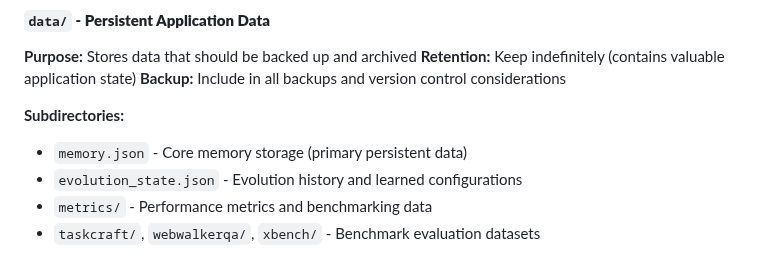
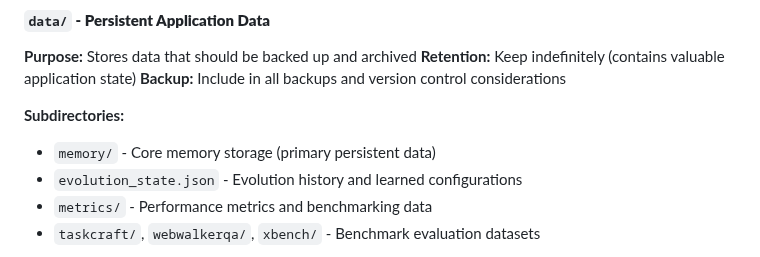
Before and after one commit to thephimart/MemEvolve-API, a Markdown page: AGENTS.md, the part around the change. GitHub-like rendering.

Commit message:
AGENTS.md fix incorrect directory instructions for memory

```diff
--- a/AGENTS.md
+++ b/AGENTS.md
@@ -66,7 +66,7 @@ MemEvolve-API/
 **Backup:** Include in all backups and version control considerations
 
 **Subdirectories:**
-- `memory.json` - Core memory storage (primary persistent data)
+- `memory/` - Core memory storage (primary persistent data)
 - `evolution_state.json` - Evolution history and learned configurations
 - `metrics/` - Performance metrics and benchmarking data
 - `taskcraft/`, `webwalkerqa/`, `xbench/` - Benchmark evaluation datasets
```
